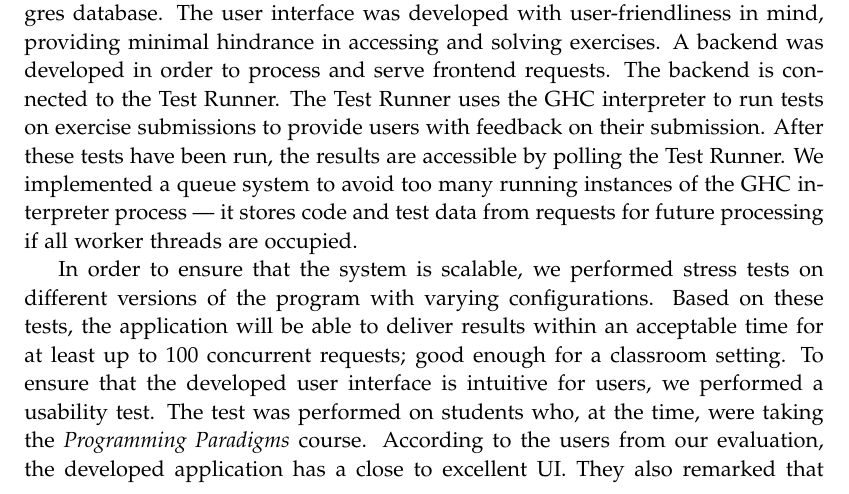
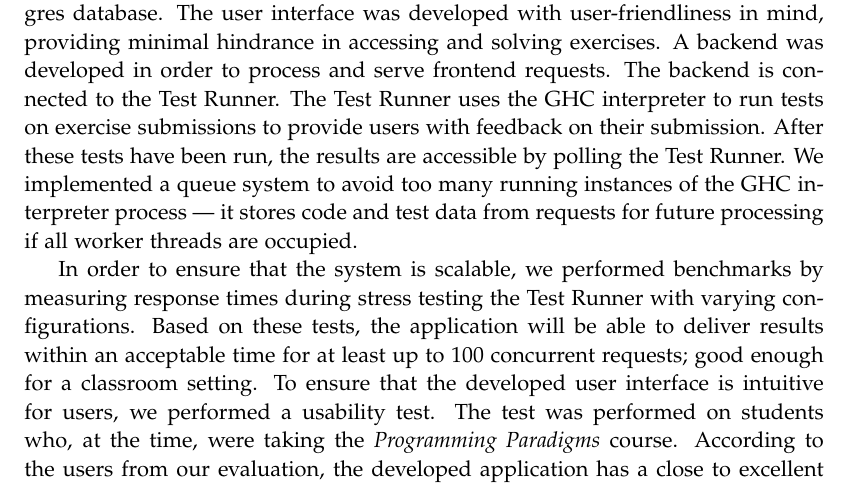
Before and after one commit to chhoumann/p7, a LaTeX thesis (report/master.tex, which reads report/sections/Conclusion/conclusion.tex): part of page 52 of 59, cut so that both start at the same text. Compiled offline with pdfLaTeX.

Commit message:
Update report/sections/Conclusion/conclusion.tex
Co-authored-by: Rasmus Hoeyer Hansen <32592615+TheRumle@users.noreply.github.com>

```diff
--- a/report/sections/Conclusion/conclusion.tex
+++ b/report/sections/Conclusion/conclusion.tex
@@ -10,7 +10,7 @@ The backend is connected to the Test Runner. The Test Runner uses the GHC interp
 After these tests have been run, the results are accessible by polling the Test Runner.
 We implemented a queue system to avoid too many running instances of the GHC interpreter process --- it stores code and test data from requests for future processing if all worker threads are occupied.
 
-In order to ensure that the system is scalable, we performed stress tests on different versions of the program with varying configurations.
+In order to ensure that the system is scalable, we performed benchmarks by measuring response times during stress testing the Test Runner with varying configurations.
 Based on these tests, the application will be able to deliver results within an acceptable time for at least up to 100 concurrent requests; good enough for a classroom setting.
 To ensure that the developed user interface is intuitive for users, we performed a usability test.
 The test was performed on students who, at the time, were taking the \textit{Programming Paradigms} course.
```
